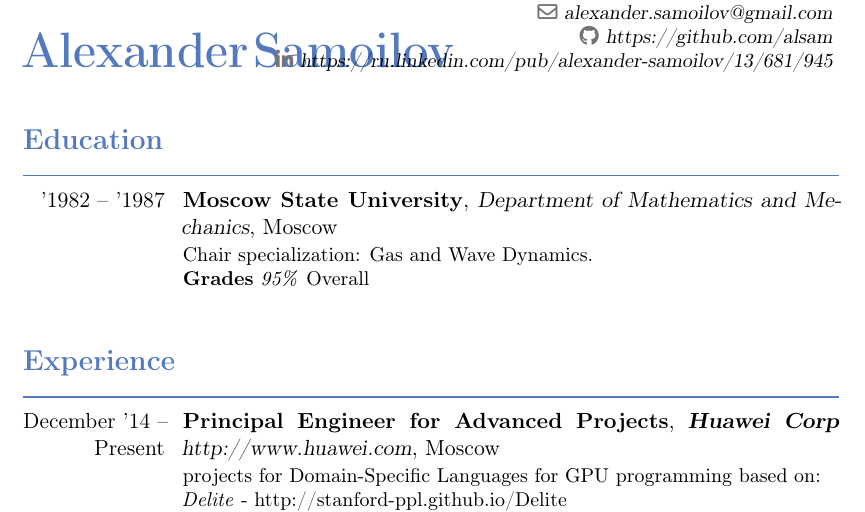
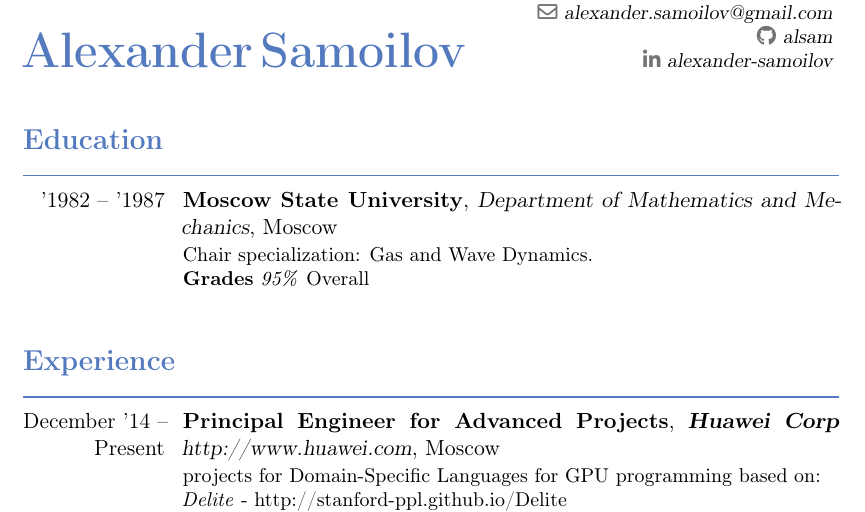
Before and after one commit to alsam/cv, a LaTeX CV (cv.tex): part of page 1 of 2, cut so that both start at the same text. Compiled offline with pdfLaTeX.

Commit message:
fixed social links: github and linkedin.

```diff
--- a/cv.tex
+++ b/cv.tex
@@ -23,8 +23,9 @@
 %\name{Alexander}{Samoilov}
 \mobile{+7~(909)~658~1206}
 \email{alexander.samoilov@gmail.com}
-\social[github]{https://github.com/alsam}
-\social[linkedin]{https://ru.linkedin.com/pub/alexander-samoilov/13/681/945}
+\social[github]{alsam}
+\social[linkedin][www.linkedin.com/pub/alexander-samoilov/13/681/945]{alexander-samoilov}
+
 %\skype{alexsam2718}
 
 %% \makeatletter
```
Also changed, not shown: cv.pdf.
